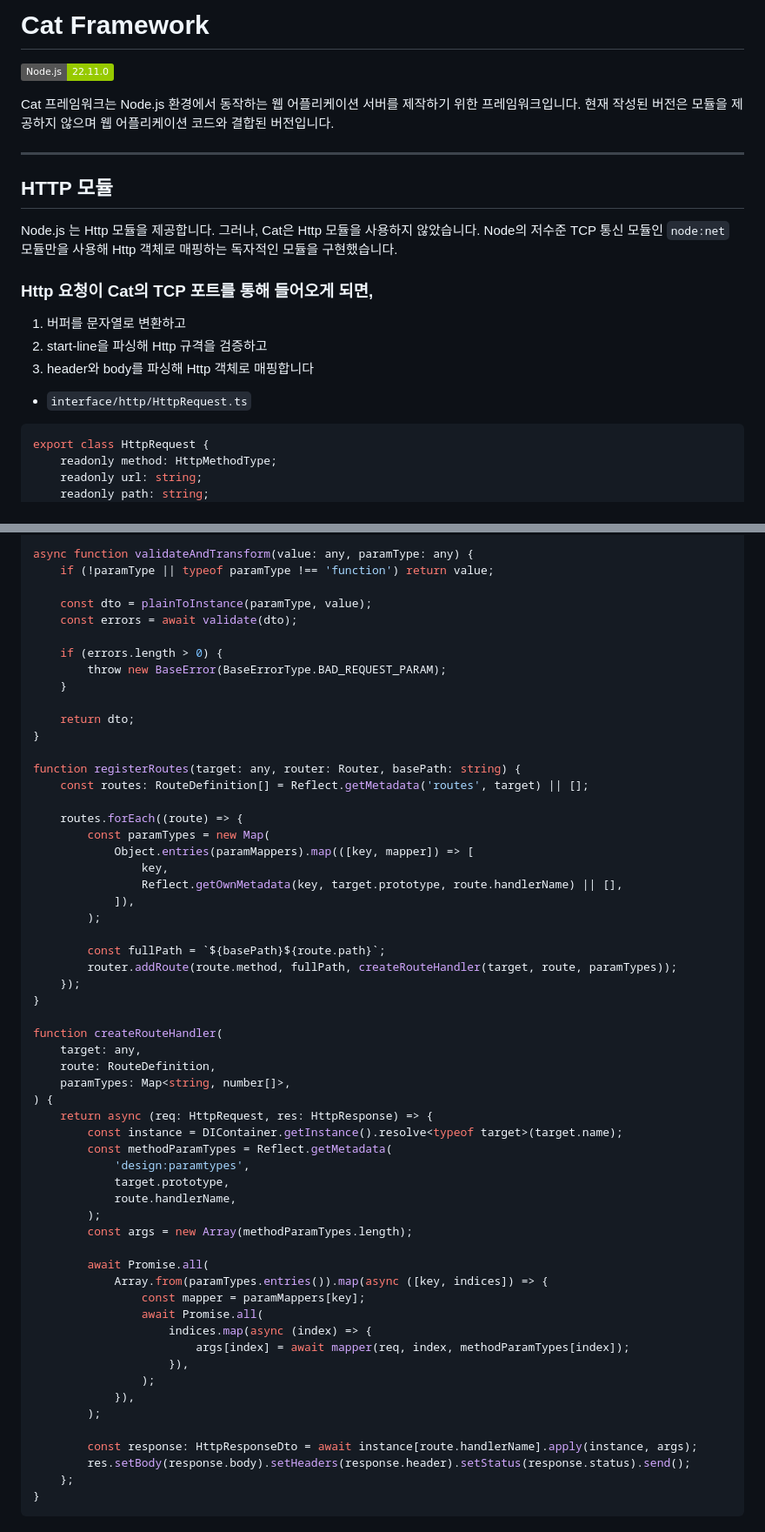
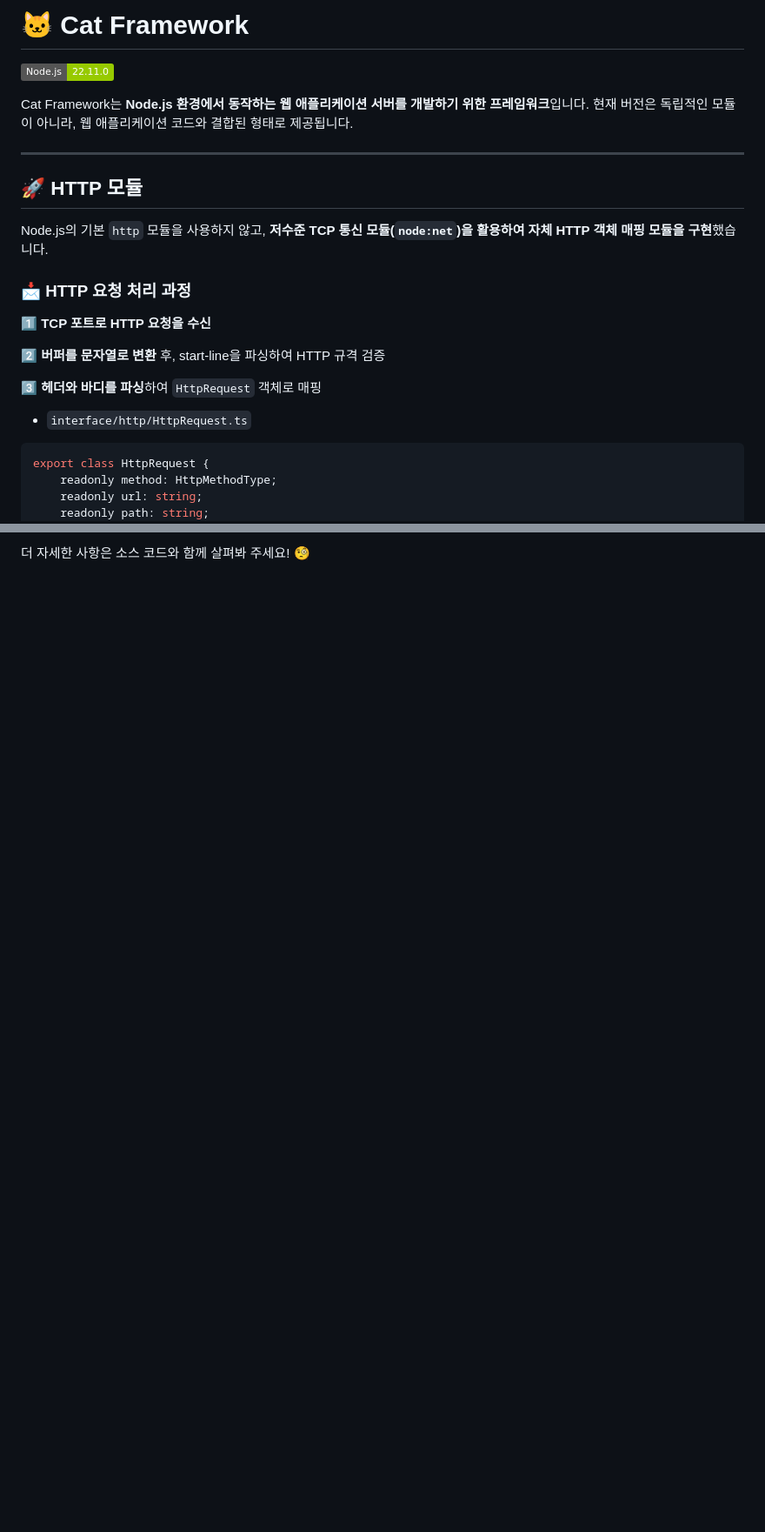
Before and after one commit to EnvyW6567/cat-framework, a Markdown page: README.md, 2 parts joined by grey strips. Shown: that part at 87% size. Rendered like a GitHub page; badges without logos; blank space fills up the shorter version.

````diff
--- a/README.md
+++ b/README.md
@@ -1,22 +1,25 @@
-# Cat Framework
+# 🐱 Cat Framework
 
 ![Node.js Version](https://img.shields.io/badge/Node.js-22.11.0-green?logo=node.js)
 
-Cat 프레임워크는 Node.js 환경에서 동작하는 웹 어플리케이션 서버를 제작하기 위한 프레임워크입니다. 현재 작성된 버전은 모듈을 제공하지 않으며 웹 어플리케이션 코드와 결합된 버전입니다.
+Cat Framework는 **Node.js 환경에서 동작하는 웹 애플리케이션 서버를 개발하기 위한 프레임워크**입니다. 현재 버전은 독립적인 모듈이 아니라, 웹 애플리케이션 코드와 결합된 형태로 제공됩니다.
 
 ---
 
-## HTTP 모듈
+## 🚀 HTTP 모듈
 
-Node.js 는 Http 모듈을 제공합니다. 그러나, Cat은 Http 모듈을 사용하지 않았습니다. Node의 저수준 TCP 통신 모듈인 `node:net` 모듈만을 사용해 Http 객체로 매핑하는 독자적인 모듈을 구현했습니다.
+Node.js의 기본 `http` 모듈을 사용하지 않고, **저수준 TCP 통신 모듈(`node:net`)을 활용하여 자체 HTTP 객체 매핑 모듈을 구현**했습니다.
 
-### Http 요청이 Cat의 TCP 포트를 통해 들어오게 되면,
-1. 버퍼를 문자열로 변환하고
-2. start-line을 파싱해 Http 규격을 검증하고
-3. header와 body를 파싱해 Http 객체로 매핑합니다
+### 📩 HTTP 요청 처리 과정
+1️⃣ **TCP 포트로 HTTP 요청을 수신**
+
+2️⃣ **버퍼를 문자열로 변환** 후, start-line을 파싱하여 HTTP 규격 검증
+
+3️⃣ **헤더와 바디를 파싱**하여 `HttpRequest` 객체로 매핑
+
 
 - `interface/http/HttpRequest.ts`
-``` javascript
+```typescript
 export class HttpRequest {
     readonly method: HttpMethodType;
     readonly url: string;
@@ -279,60 +208,2 @@ const paramMappers: Record<string, ParamMapper> = {
 
-async function validateAndTransform(value: any, paramType: any) {
-    if (!paramType || typeof paramType !== 'function') return value;
-
-    const dto = plainToInstance(paramType, value);
-    const errors = await validate(dto);
-
-    if (errors.length > 0) {
-        throw new BaseError(BaseErrorType.BAD_REQUEST_PARAM);
-    }
-
-    return dto;
-}
-
-function registerRoutes(target: any, router: Router, basePath: string) {
-    const routes: RouteDefinition[] = Reflect.getMetadata('routes', target) || [];
-
-    routes.forEach((route) => {
-        const paramTypes = new Map(
-            Object.entries(paramMappers).map(([key, mapper]) => [
-                key,
-                Reflect.getOwnMetadata(key, target.prototype, route.handlerName) || [],
-            ]),
-        );
-
-        const fullPath = `${basePath}${route.path}`;
-        router.addRoute(route.method, fullPath, createRouteHandler(target, route, paramTypes));
-    });
-}
-
-function createRouteHandler(
-    target: any,
-    route: RouteDefinition,
-    paramTypes: Map<string, number[]>,
-) {
-    return async (req: HttpRequest, res: HttpResponse) => {
-        const instance = DIContainer.getInstance().resolve<typeof target>(target.name);
-        const methodParamTypes = Reflect.getMetadata(
-            'design:paramtypes',
-            target.prototype,
-            route.handlerName,
-        );
-        const args = new Array(methodParamTypes.length);
-
-        await Promise.all(
-            Array.from(paramTypes.entries()).map(async ([key, indices]) => {
-                const mapper = paramMappers[key];
-                await Promise.all(
-                    indices.map(async (index) => {
-                        args[index] = await mapper(req, index, methodParamTypes[index]);
-                    }),
-                );
-            }),
-        );
-
-        const response: HttpResponseDto = await instance[route.handlerName].apply(instance, args);
-        res.setBody(response.body).setHeaders(response.header).setStatus(response.status).send();
-    };
-}
-```
+더 자세한 사항은 소스 코드와 함께 살펴봐 주세요! 🧐
````
Also changed, not shown: other parts of README.md (+46 -120 lines).
